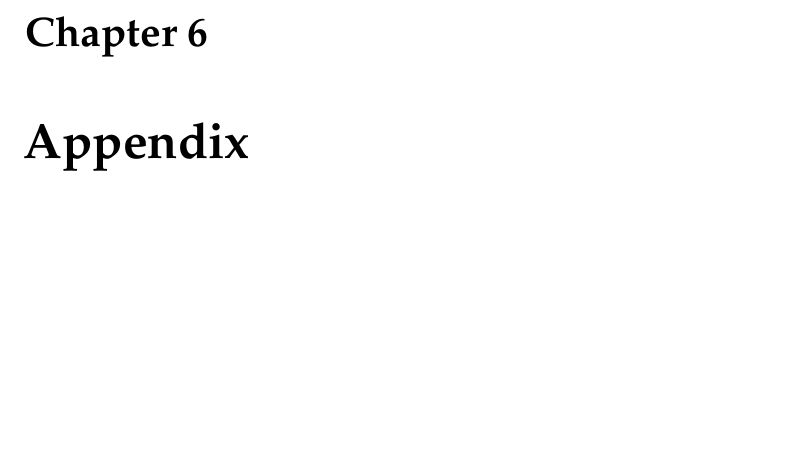
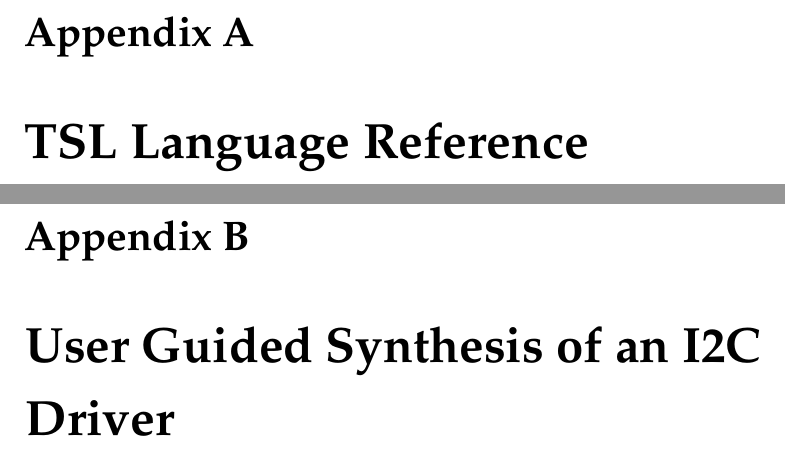
Before and after one commit to termite2/adam-thesis, a LaTeX thesis (thesis.tex): part of page 83 of 83 before the commit and two parts of pages 83 and 85 of 85 after it, the two joined at a grey line, cut at the place of the change, the shorter picture padded with empty space. Compiled offline with pdfLaTeX.

Commit message:
appendix

```diff
--- a/thesis.tex
+++ b/thesis.tex
@@ -203,6 +203,8 @@ For Lord Xenu, ruler of the Galactic Confederacy.
 
 \input{userguided}
 
-\chapter{Appendix}
+\appendix
+\chapter{TSL Language Reference}
+\chapter{User Guided Synthesis of an I2C Driver}
 
 \end{document}
```
